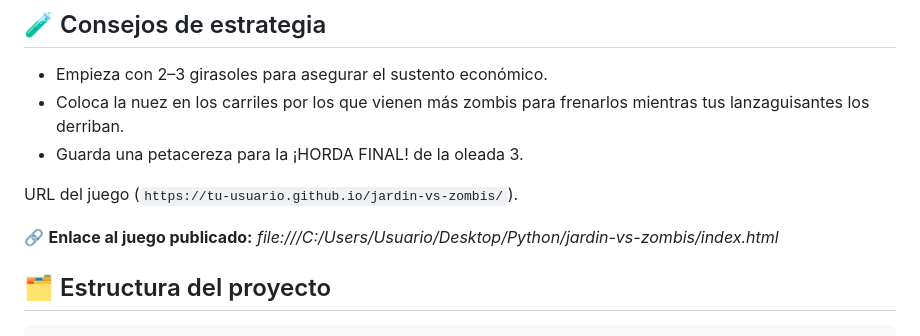
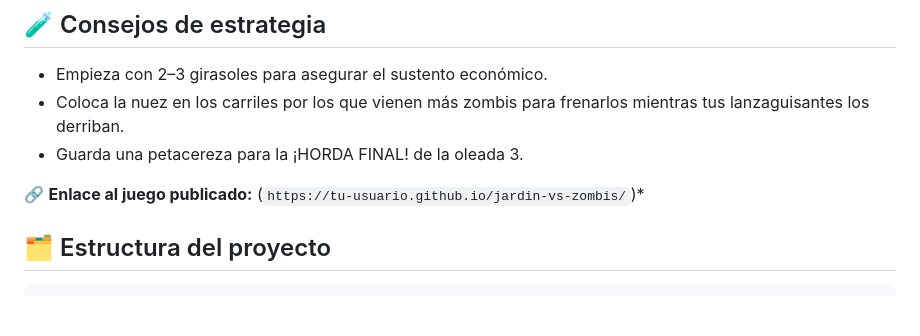
Before and after one commit to elsamy101/mi-juego-web-2, a Markdown page: README.md, the part around the change. GitHub-like rendering; blank space fills up the shorter version.

```diff
--- a/README.md
+++ b/README.md
@@ -66,10 +66,7 @@ si alguno cruza el borde izquierdo del jardín, la partida se pierde.
   mientras tus lanzaguisantes los derriban.
 - Guarda una petacereza para la ¡HORDA FINAL! de la oleada 3.
 
- URL del juego
-   (`https://tu-usuario.github.io/jardin-vs-zombis/`).
-
-🔗 **Enlace al juego publicado:** *file:///C:/Users/Usuario/Desktop/Python/jardin-vs-zombis/index.html*
+🔗 **Enlace al juego publicado:** (`https://tu-usuario.github.io/jardin-vs-zombis/`)*
 
 ## 🗂 Estructura del proyecto
 
```
